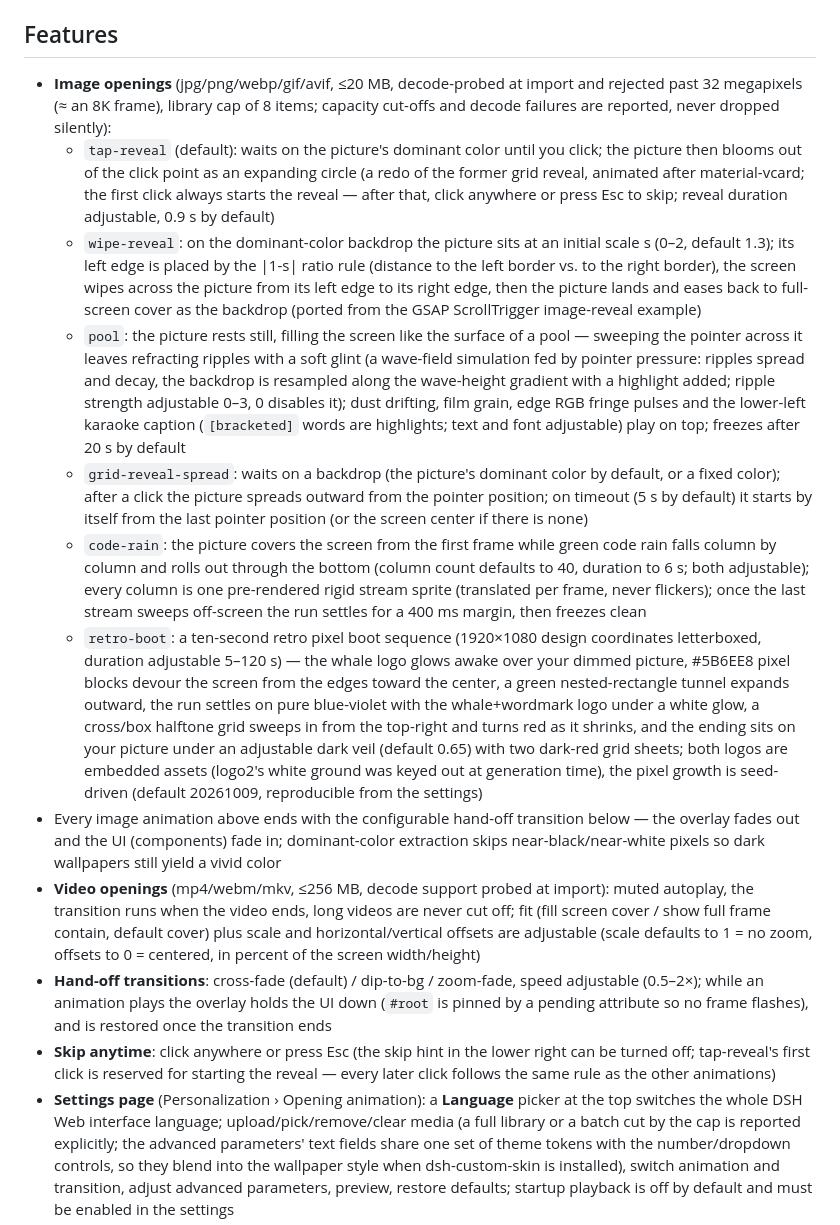
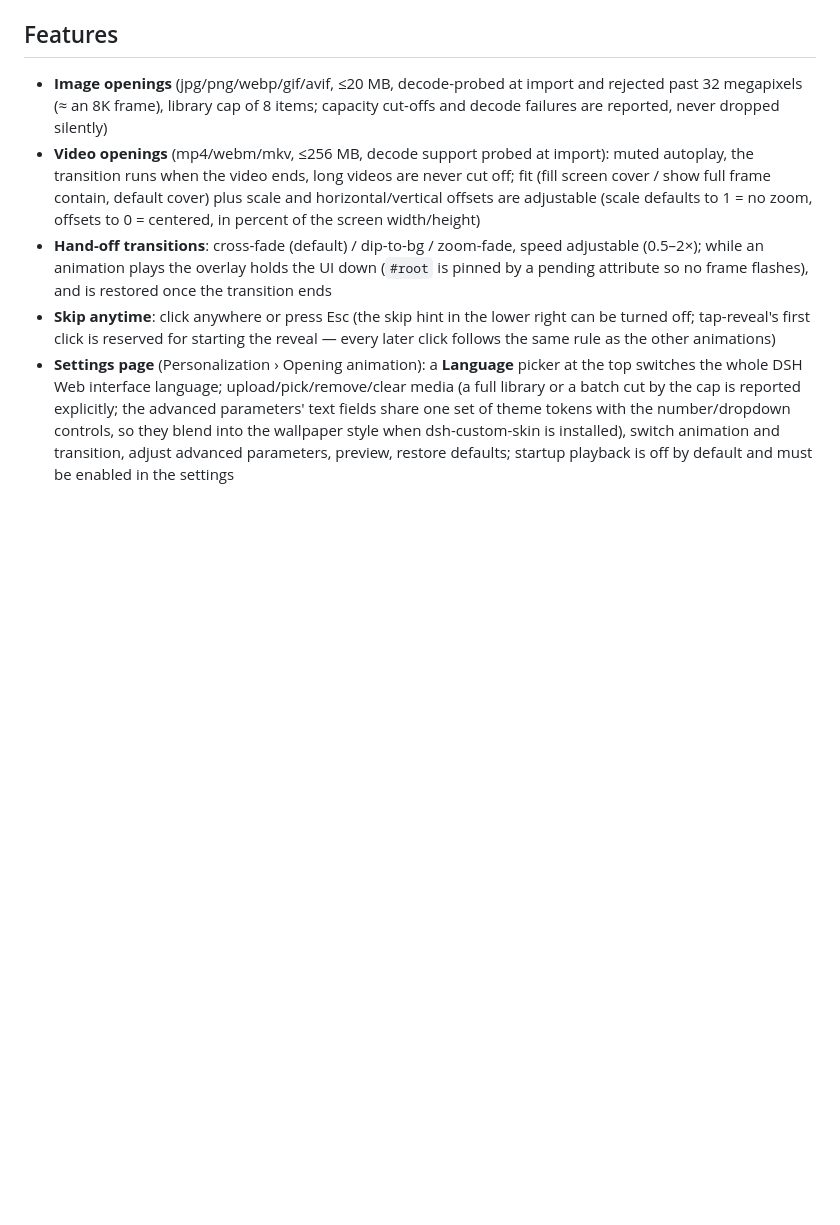
Before and after one commit to linke-e/dsh-opening-animation, a Markdown page: README.en.md, the part around the change. Drawn GitHub-style; blank space fills up the shorter version.

```diff
--- a/README.en.md
+++ b/README.en.md
@@ -6,14 +6,7 @@ An opening-animation plugin for DeepSeek Harness Web: every time a dsh web page
 
 ## Features
 
-- **Image openings** (jpg/png/webp/gif/avif, ≤20 MB, decode-probed at import and rejected past 32 megapixels (≈ an 8K frame), library cap of 8 items; capacity cut-offs and decode failures are reported, never dropped silently):
-  - `tap-reveal` (default): waits on the picture's dominant color until you click; the picture then blooms out of the click point as an expanding circle (a redo of the former grid reveal, animated after material-vcard; the first click always starts the reveal — after that, click anywhere or press Esc to skip; reveal duration adjustable, 0.9 s by default)
-  - `wipe-reveal`: on the dominant-color backdrop the picture sits at an initial scale s (0–2, default 1.3); its left edge is placed by the |1-s| ratio rule (distance to the left border vs. to the right border), the screen wipes across the picture from its left edge to its right edge, then the picture lands and eases back to full-screen cover as the backdrop (ported from the GSAP ScrollTrigger image-reveal example)
-  - `pool`: the picture rests still, filling the screen like the surface of a pool — sweeping the pointer across it leaves refracting ripples with a soft glint (a wave-field simulation fed by pointer pressure: ripples spread and decay, the backdrop is resampled along the wave-height gradient with a highlight added; ripple strength adjustable 0–3, 0 disables it); dust drifting, film grain, edge RGB fringe pulses and the lower-left karaoke caption (`[bracketed]` words are highlights; text and font adjustable) play on top; freezes after 20 s by default
-  - `grid-reveal-spread`: waits on a backdrop (the picture's dominant color by default, or a fixed color); after a click the picture spreads outward from the pointer position; on timeout (5 s by default) it starts by itself from the last pointer position (or the screen center if there is none)
-  - `code-rain`: the picture covers the screen from the first frame while green code rain falls column by column and rolls out through the bottom (column count defaults to 40, duration to 6 s; both adjustable); every column is one pre-rendered rigid stream sprite (translated per frame, never flickers); once the last stream sweeps off-screen the run settles for a 400 ms margin, then freezes clean
-  - `retro-boot`: a ten-second retro pixel boot sequence (1920×1080 design coordinates letterboxed, duration adjustable 5–120 s) — the whale logo glows awake over your dimmed picture, #5B6EE8 pixel blocks devour the screen from the edges toward the center, a green nested-rectangle tunnel expands outward, the run settles on pure blue-violet with the whale+wordmark logo under a white glow, a cross/box halftone grid sweeps in from the top-right and turns red as it shrinks, and the ending sits on your picture under an adjustable dark veil (default 0.65) with two dark-red grid sheets; both logos are embedded assets (logo2's white ground was keyed out at generation time), the pixel growth is seed-driven (default 20261009, reproducible from the settings)
-- Every image animation above ends with the configurable hand-off transition below — the overlay fades out and the UI (components) fade in; dominant-color extraction skips near-black/near-white pixels so dark wallpapers still yield a vivid color
+- **Image openings** (jpg/png/webp/gif/avif, ≤20 MB, decode-probed at import and rejected past 32 megapixels (≈ an 8K frame), library cap of 8 items; capacity cut-offs and decode failures are reported, never dropped silently)
 - **Video openings** (mp4/webm/mkv, ≤256 MB, decode support probed at import): muted autoplay, the transition runs when the video ends, long videos are never cut off; fit (fill screen cover / show full frame contain, default cover) plus scale and horizontal/vertical offsets are adjustable (scale defaults to 1 = no zoom, offsets to 0 = centered, in percent of the screen width/height)
 - **Hand-off transitions**: cross-fade (default) / dip-to-bg / zoom-fade, speed adjustable (0.5–2×); while an animation plays the overlay holds the UI down (`#root` is pinned by a pending attribute so no frame flashes), and is restored once the transition ends
 - **Skip anytime**: click anywhere or press Esc (the skip hint in the lower right can be turned off; tap-reveal's first click is reserved for starting the reveal — every later click follows the same rule as the other animations)
```
